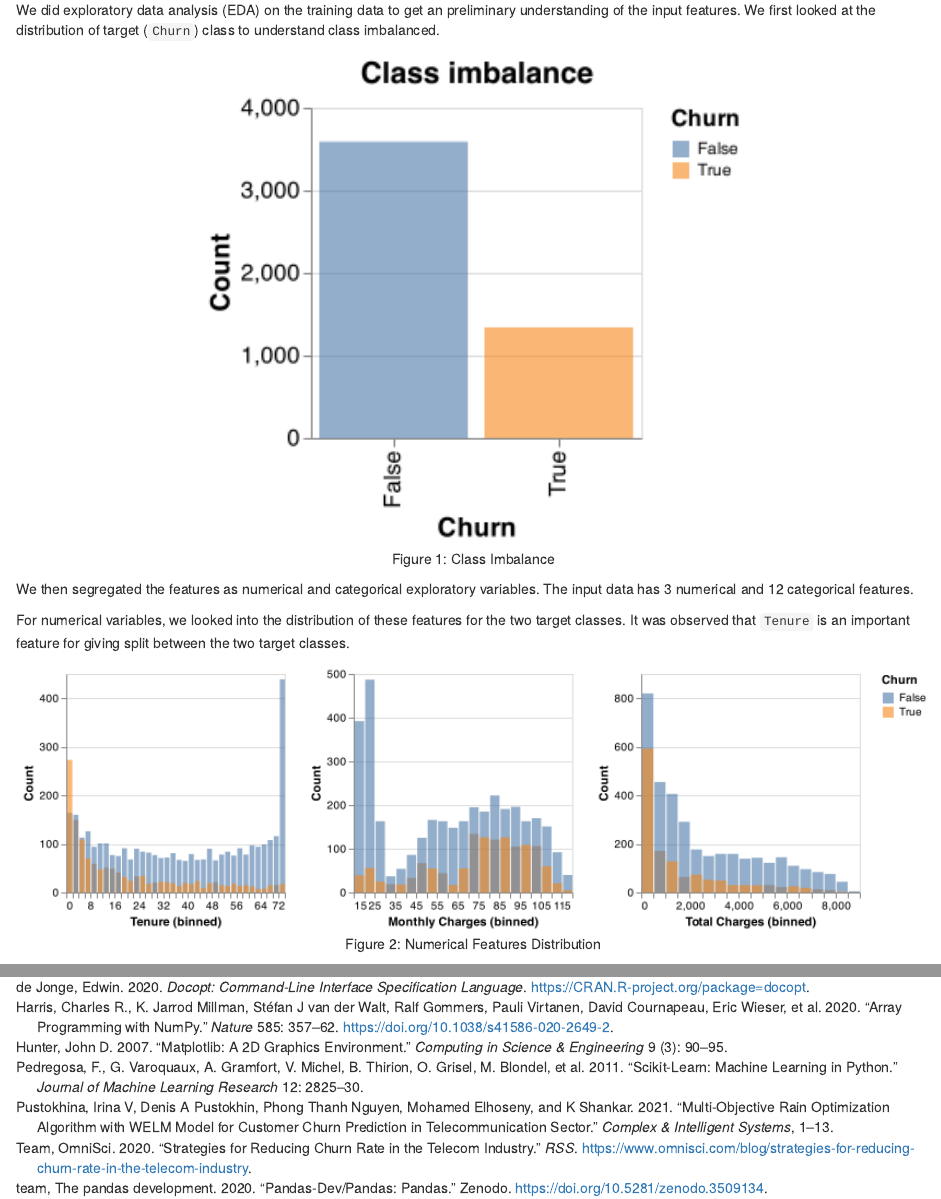
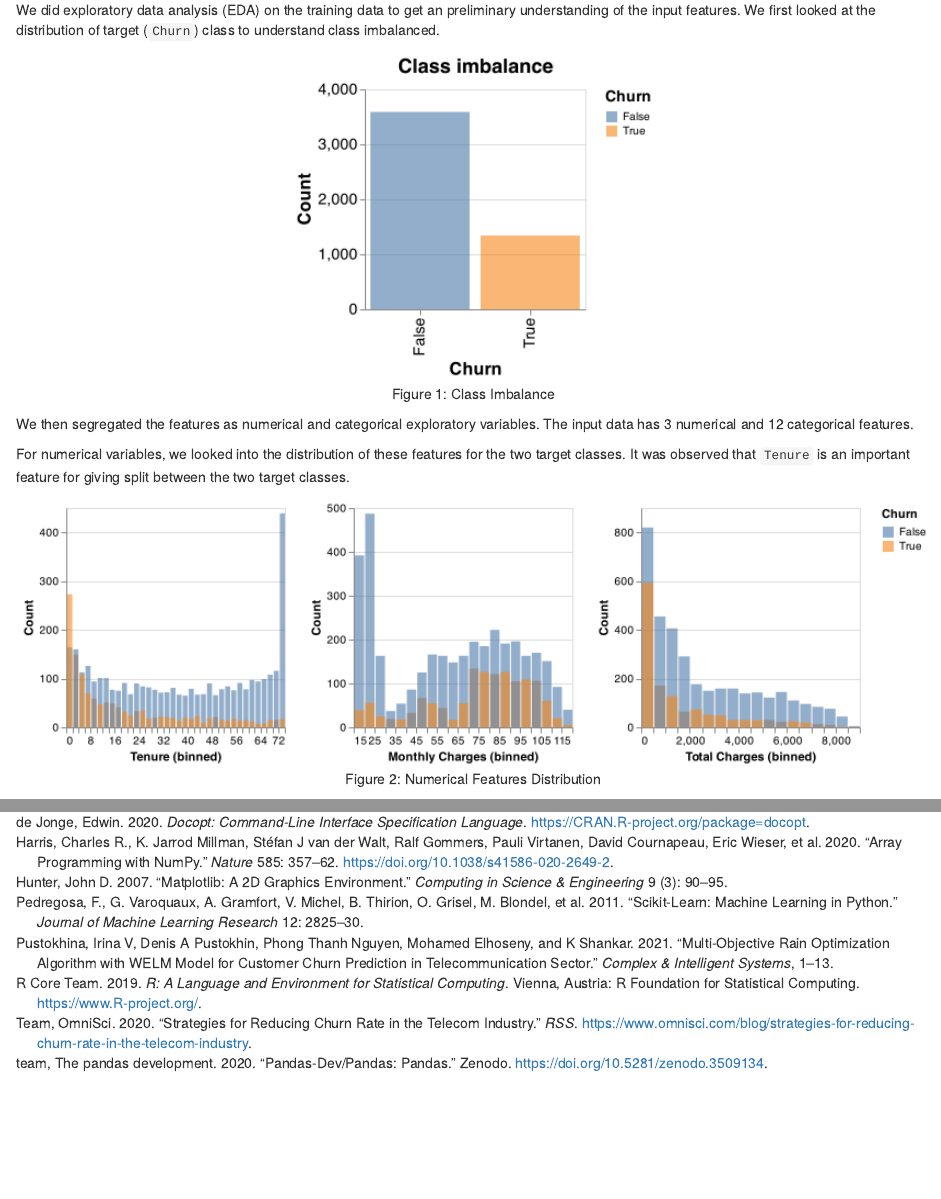
Before and after one commit to UBC-MDS/Telco_Customer_Churn_Prediction_Group12, an R Markdown document (docs/Telco_Customer_Churn_Prediction_Report.Rmd): the page in a window 1100 px wide, from 1410 px down, and a second part further down, joined at a grey line. Rendered offline with R 4.5, knitr and Pandoc, with nearby package versions.

````diff
--- a/docs/Telco_Customer_Churn_Prediction_Report.Rmd
+++ b/docs/Telco_Customer_Churn_Prediction_Report.Rmd
@@ -41,7 +41,7 @@
 ## Analysis
 
 We did exploratory data analysis (EDA) on the training data to get an preliminary understanding of the input features. We first looked at the distribution of target  (`Churn`) class to understand class imbalanced.
-```{r class imbalance, echo=FALSE, fig.cap = "Figure 1: Class Imbalance", out.width = '60%', fig.align="center"}
+```{r class imbalance, echo=FALSE, fig.cap = "Figure 1: Class Imbalance", out.width = '40%', fig.align="center"}
 knitr::include_graphics("../results/figure_1_class_imbalance.png")
 ```
 
````
Also changed, not shown: docs/Telco_Customer_Churn_Prediction_Report.Rmd (2 more changed lines), 1 other file.
